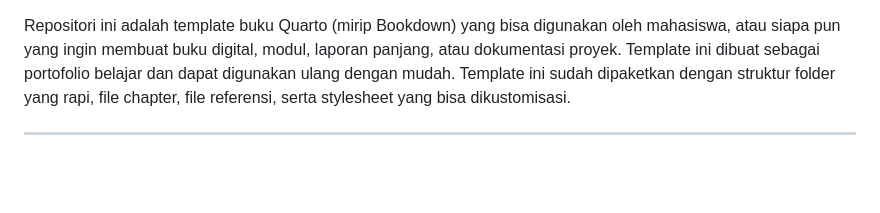
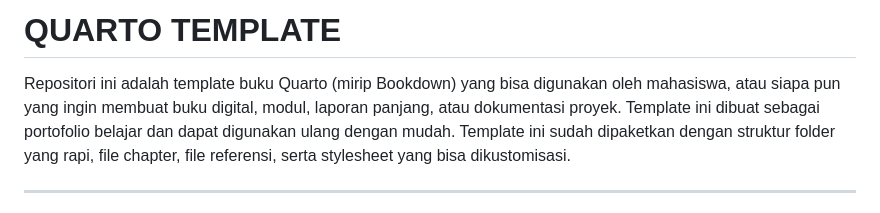
Before and after one commit to Muhammadrizkybagas/quarto-rstudio, a Markdown page: README.md, the part around the change. Rendered like a GitHub page; blank space fills up the shorter version.

```diff
--- a/README.md
+++ b/README.md
@@ -1,3 +1,4 @@
+# **QUARTO TEMPLATE**
 
 Repositori ini adalah template buku Quarto (mirip Bookdown) yang bisa digunakan oleh mahasiswa, atau siapa pun yang ingin membuat buku digital, modul, laporan panjang, atau dokumentasi proyek. Template ini dibuat sebagai portofolio belajar dan dapat digunakan ulang dengan mudah.
 Template ini sudah dipaketkan dengan struktur folder yang rapi, file chapter, file referensi, serta stylesheet yang bisa dikustomisasi.
```
